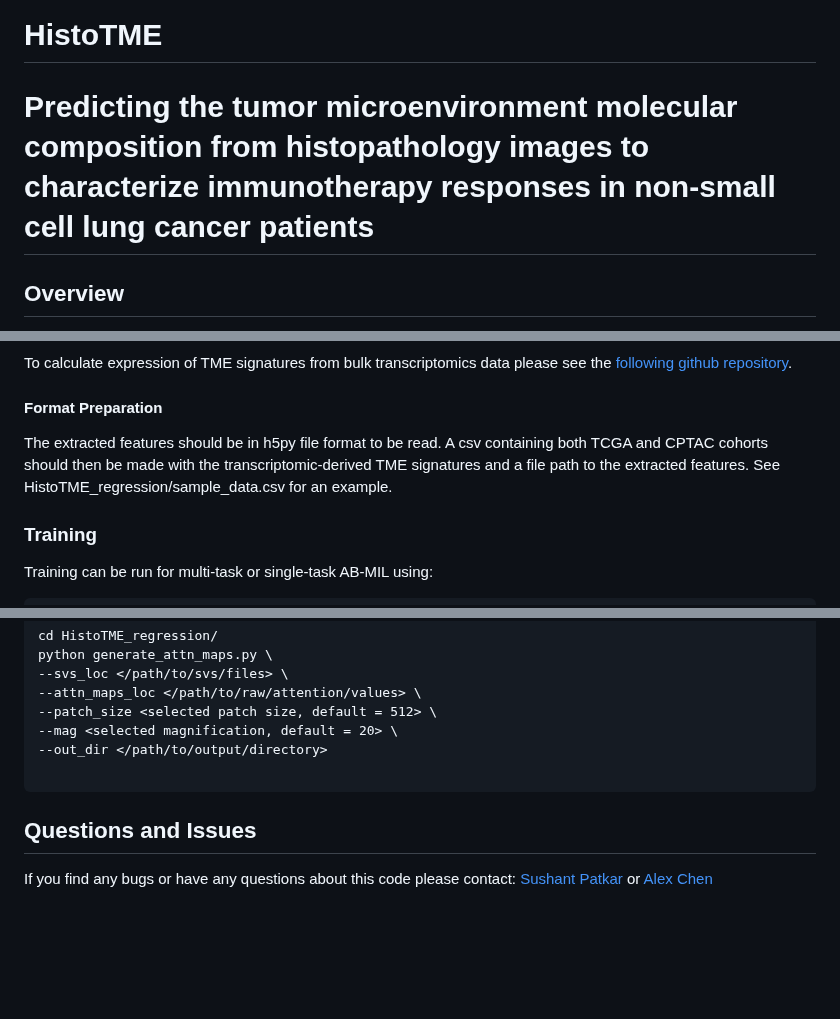
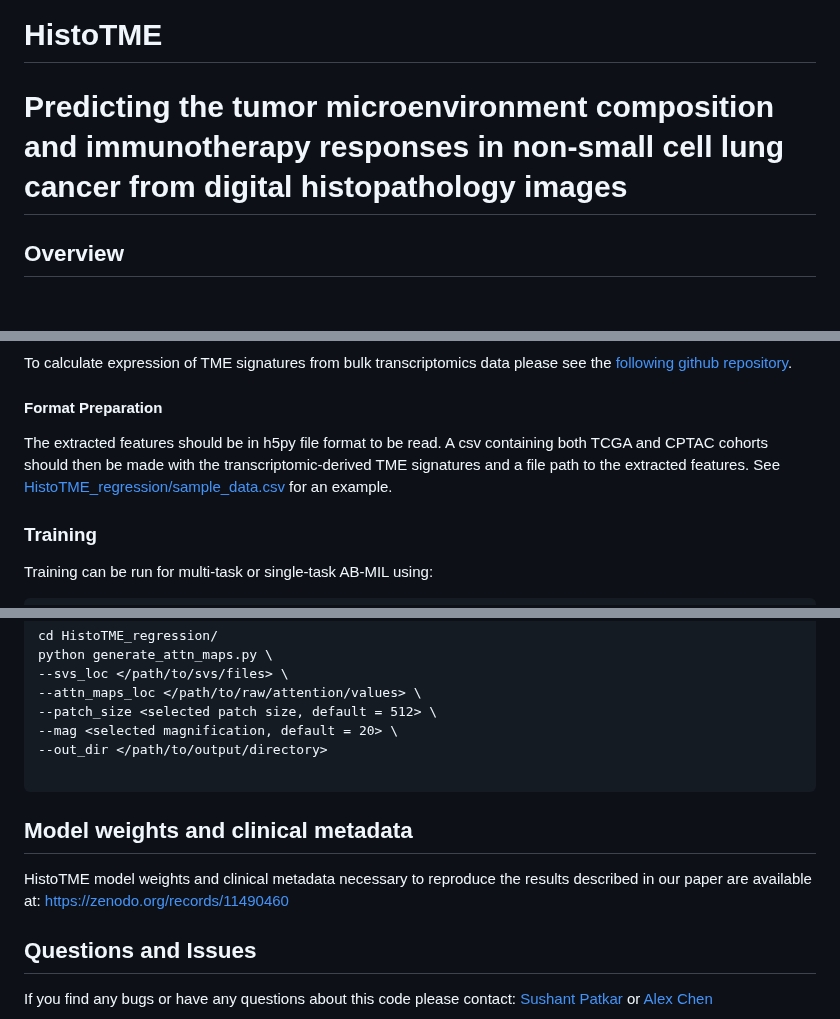
Before and after one commit to spatkar94/HistoTME, a Markdown page: README.md, 3 parts joined by grey strips. GitHub-like rendering; blank space fills up the shorter version.

````diff
--- a/README.md
+++ b/README.md
@@ -1,7 +1,7 @@
 HistoTME
 ==============
 
-# Predicting the tumor microenvironment molecular composition from histopathology images to characterize immunotherapy responses in non-small cell lung cancer patients
+# Predicting the tumor microenvironment composition and immunotherapy responses in non-small cell lung cancer from digital histopathology images
 
 ## Overview
 Implementation of HistoTME in our paper "Predicting the tumor microenvironment molecular composition from histopathology images to characterize immunotherapy responses in non-small cell lung cancer patients":
@@ -43,7 +43,7 @@ dict{'coords': (x,y), 'features': <embeddings>}
 To calculate expression of TME signatures from bulk transcriptomics data please see the [following github repository](https://github.com/BostonGene/MFP/blob/master/TME_Classification.ipynb).
 
 #### Format Preparation
-The extracted features should be in h5py file format to be read. A csv containing both TCGA and CPTAC cohorts should then be made with the transcriptomic-derived TME signatures and a file path to the extracted features. See HistoTME_regression/sample_data.csv for an example.
+The extracted features should be in h5py file format to be read. A csv containing both TCGA and CPTAC cohorts should then be made with the transcriptomic-derived TME signatures and a file path to the extracted features. See [HistoTME_regression/sample_data.csv](HistoTME_regression/sample_data.csv) for an example.
 
 ### Training
 Training can be run for multi-task or single-task AB-MIL using:
@@ -86,6 +86,8 @@ python generate_attn_maps.py \
 --out_dir </path/to/output/directory>
 
 ```
+## Model weights and clinical metadata
+HistoTME model weights and clinical metadata necessary to reproduce the results described in our paper are available at: [https://zenodo.org/records/11490460](https://zenodo.org/records/11490460)
 
 ## Questions and Issues
 If you find any bugs or have any questions about this code please contact: [Sushant Patkar](patkar.sushant@nih.gov) or [Alex Chen](alche@sas.upenn.edu)
````
